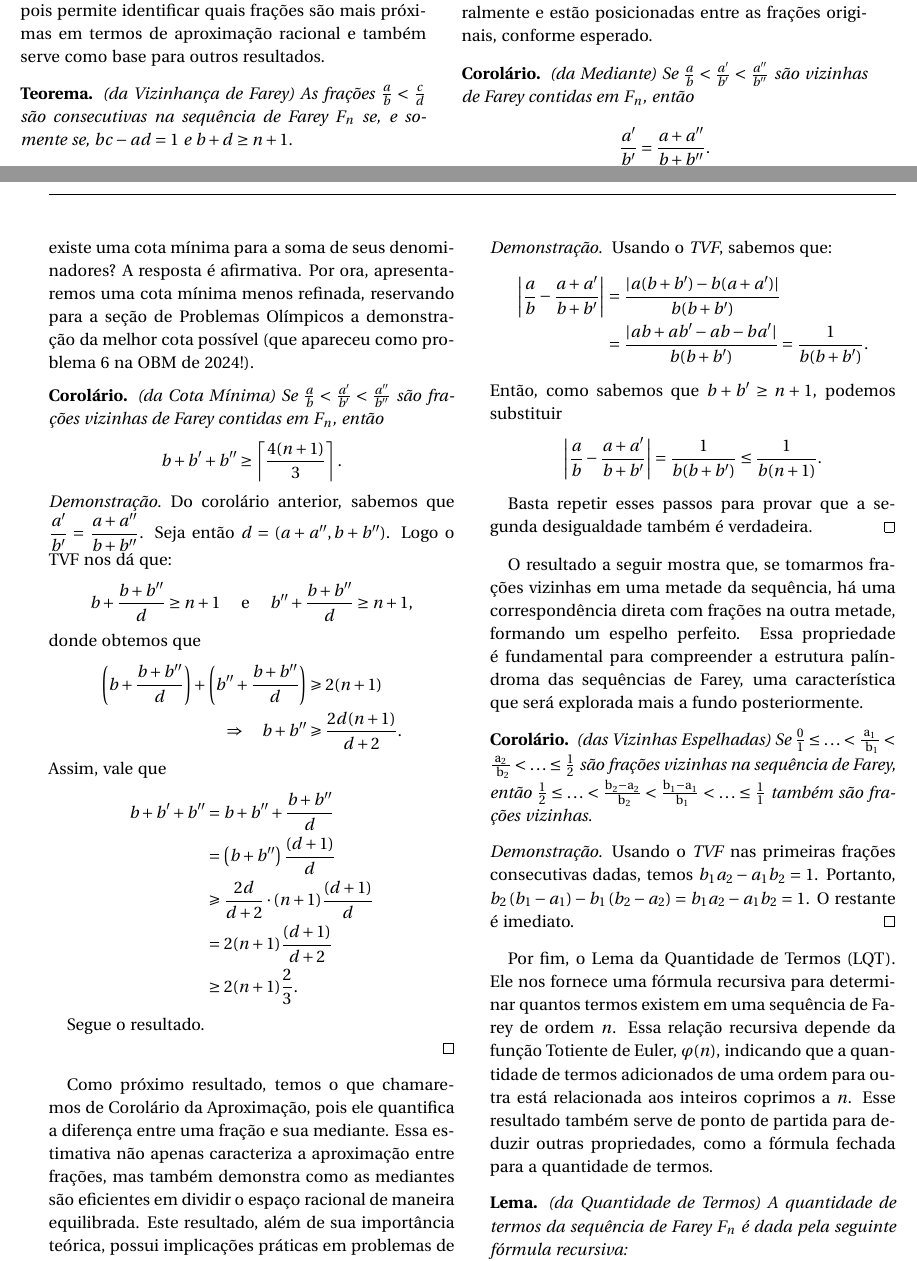
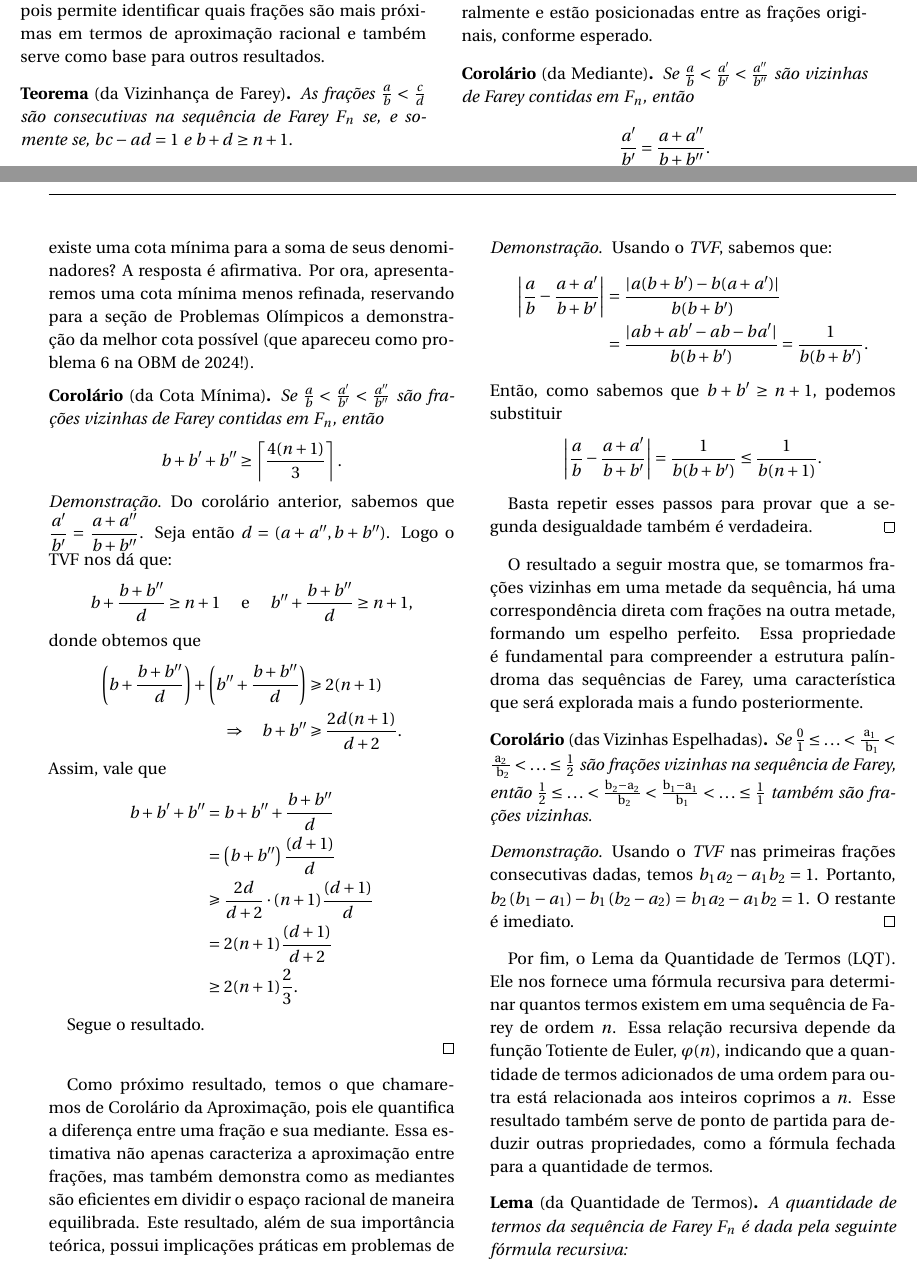
Before and after one commit to revistahipatia/vol02num01, a LaTeX document (tecnica/tecnica.tex): two parts of pages 3 and 4 of 11, joined at a grey line, cut so that both start at the same text. Compiled offline with pdfLaTeX.

Commit message:
L120, 156, 215, 252, 281, 295, 329: troquei () por [] nomes dos resultados

```diff
--- a/tecnica/tecnica.tex
+++ b/tecnica/tecnica.tex
@@ -117,7 +117,7 @@ Finalmente, uma definição direta da sequência de Farey de ordem \( n \):
 
 Nesta seção, começamos explorando a relação fundamental entre frações consecutivas, descrita pelo Teorema da Vizinhança de Farey (TVF). Este teorema nos fornece uma condição necessária e suficiente para que duas frações sejam vizinhas em uma sequência de Farey de ordem n. Tal critério é extremamente útil, pois permite identificar quais frações são mais próximas em termos de aproximação racional e também serve como base para outros resultados.
 
-\begin{theorem*} (da Vizinhança de Farey)
+\begin{theorem*} [da Vizinhança de Farey]
 As frações \(\frac{a}{b} < \frac{c}{d}\) são consecutivas na sequência de Farey \(F_n\) se, e somente se, \(bc - ad = 1\) e $b+d\geq n+1$.
 \end{theorem*}
 
@@ -153,7 +153,7 @@ Daqui em diante, sempre que nos referirmos a frações que são termos consecuti
 
 O corolário a seguir, que nomearemos de Corolário da Mediante, revela uma característica interessante sobre frações consecutivas: a fração intermediária entre duas vizinhas de Farey é obtida através da soma dos numeradores e denominadores, resultando na chamada fração mediante. Esse corolário reforça a ideia de simetria e estrutura nas sequências de Farey, mostrando que frações mediantes surgem naturalmente e estão posicionadas entre as frações originais, conforme esperado.
 
-\begin{corollary*} (da Mediante)
+\begin{corollary*} [da Mediante]
 Se $\frac{a}{b}<\frac{a'}{b'}<\frac{a''}{b''}$ são vizinhas de Farey contidas em \(F_n\), então
 \[
 \frac{a'}{b'}=\frac{a+a''}{b+b''}.
@@ -212,7 +212,7 @@ Assim, obtemos:
 
 Vale notar que uma das consequências importantes do Teorema das Frações Vizinhas (TVF) foi estabelecer uma cota mínima para a soma dos denominadores de duas frações vizinhas, cota essa que se verifica ser a melhor possível. Uma pergunta natural que emerge é: será que para três frações vizinhas também existe uma cota mínima para a soma de seus denominadores? A resposta é afirmativa. Por ora, apresentaremos uma cota mínima menos refinada, reservando para a seção de Problemas Olímpicos a demonstração da melhor cota possível (que apareceu como problema 6 na OBM de 2024!).
 
-\begin{corollary*} (da Cota Mínima)
+\begin{corollary*} [da Cota Mínima]
 Se $\frac{a}{b}<\frac{a'}{b'}<\frac{a''}{b''}$ são frações vizinhas de Farey contidas em \(F_n\), então
 \[
 b+b'+b''\geq \left\lceil \frac{4(n+1)}{3} \right\rceil.
@@ -278,7 +278,7 @@ Basta repetir esses passos para provar que a segunda desigualdade também é ver
 
 O resultado a seguir mostra que, se tomarmos frações vizinhas em uma metade da sequência, há uma correspondência direta com frações na outra metade, formando um espelho perfeito. Essa propriedade é fundamental para compreender a estrutura palíndroma das sequências de Farey, uma característica que será explorada mais a fundo posteriormente.
 
-\begin{corollary*} (das Vizinhas Espelhadas)
+\begin{corollary*} [das Vizinhas Espelhadas]
     Se \(\frac{0}{1} \leq \ldots<\frac{\mathrm{a}_{1}}{\mathrm{~b}_{1}}<\frac{\mathrm{a}_{2}}{\mathrm{~b}_{2}}<\ldots \leq \frac{1}{2}\) são frações vizinhas na sequência de Farey, então \(\frac{1}{2} \leq \ldots<\frac{\mathrm{b}_{2}-\mathrm{a}_{2}}{\mathrm{~b}_{2}}<\frac{\mathrm{b}_{1}-\mathrm{a}_{1}}{\mathrm{~b}_{1}}<\ldots \leq \frac{1}{1}\) também são frações vizinhas.
 \end{corollary*}
 
@@ -292,7 +292,7 @@ Portanto, \(b_{2}\left(b_{1} - a_{1}\right) - b_{1}\left(b_{2} - a_{2}\right) =
 
 Por fim, o Lema da Quantidade de Termos (LQT). Ele nos fornece uma fórmula recursiva para determinar quantos termos existem em uma sequência de Farey de ordem $n$. Essa relação recursiva depende da função Totiente de Euler, $\varphi(n)$, indicando que a quantidade de termos adicionados de uma ordem para outra está relacionada aos inteiros coprimos a $n$. Esse resultado também serve de ponto de partida para deduzir outras propriedades, como a fórmula fechada para a quantidade de termos.
 
-\begin{lemma*} (da Quantidade de Termos)
+\begin{lemma*} [da Quantidade de Termos]
     A quantidade de termos da sequência de Farey \(F_{n}\) é dada pela seguinte fórmula recursiva:
 
 \[
```
Also changed, not shown: tecnica/tecnica.tex (2 more changed lines).
